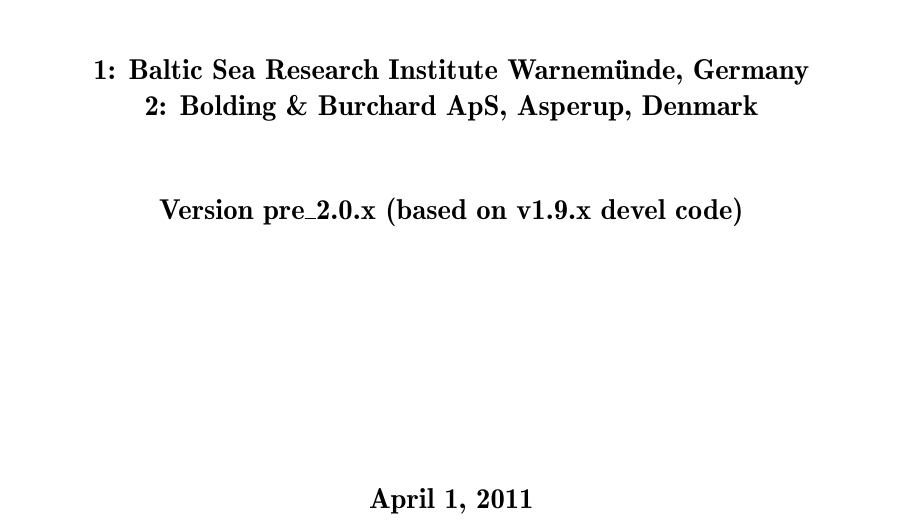
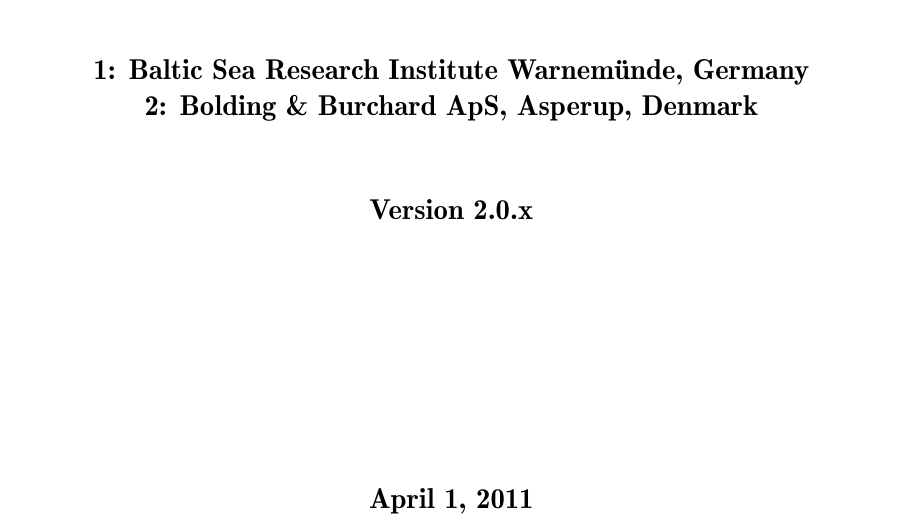
Before and after one commit to getm-model/code, a LaTeX document (doc/a4.tex): part of page 1 of 43 before the commit and part of page 1 of 45 after it, cut so that both start at the same text. Compiled offline with LaTeX, dvips and Ghostscript.

Commit message:
files updated for v2.0.x release

```diff
--- a/doc/a4.tex
+++ b/doc/a4.tex
@@ -72,7 +70,7 @@
 
 {\sf \bf \Large
  \begin{center}
-  Version pre\_2.0.x (based on v1.9.x devel code)
+  Version 2.0.x
  \end{center}
 }
 
```
Also changed, not shown: doc/2dIntro.tex (+0 -2 lines), doc/3dIntro.tex (+0 -2 lines), doc/definitions.tex (+0 -2 lines), doc/domainIntro.tex (+0 -2 lines), doc/futilsIntro.tex (+0 -2 lines), doc/getmIntro.tex (+0 -2 lines), doc/getm_physics.tex (+0 -2 lines), doc/inputIntro.tex (+0 -2 lines), doc/introduction.tex (+0 -2 lines), doc/meteoIntro.tex (+0 -2 lines), doc/ncdfIntro.tex (+0 -2 lines), doc/outputIntro.tex (+0 -2 lines), doc/whatsnew.tex (+0 -2 lines), Makefile, 1 more files, 2 other files.
